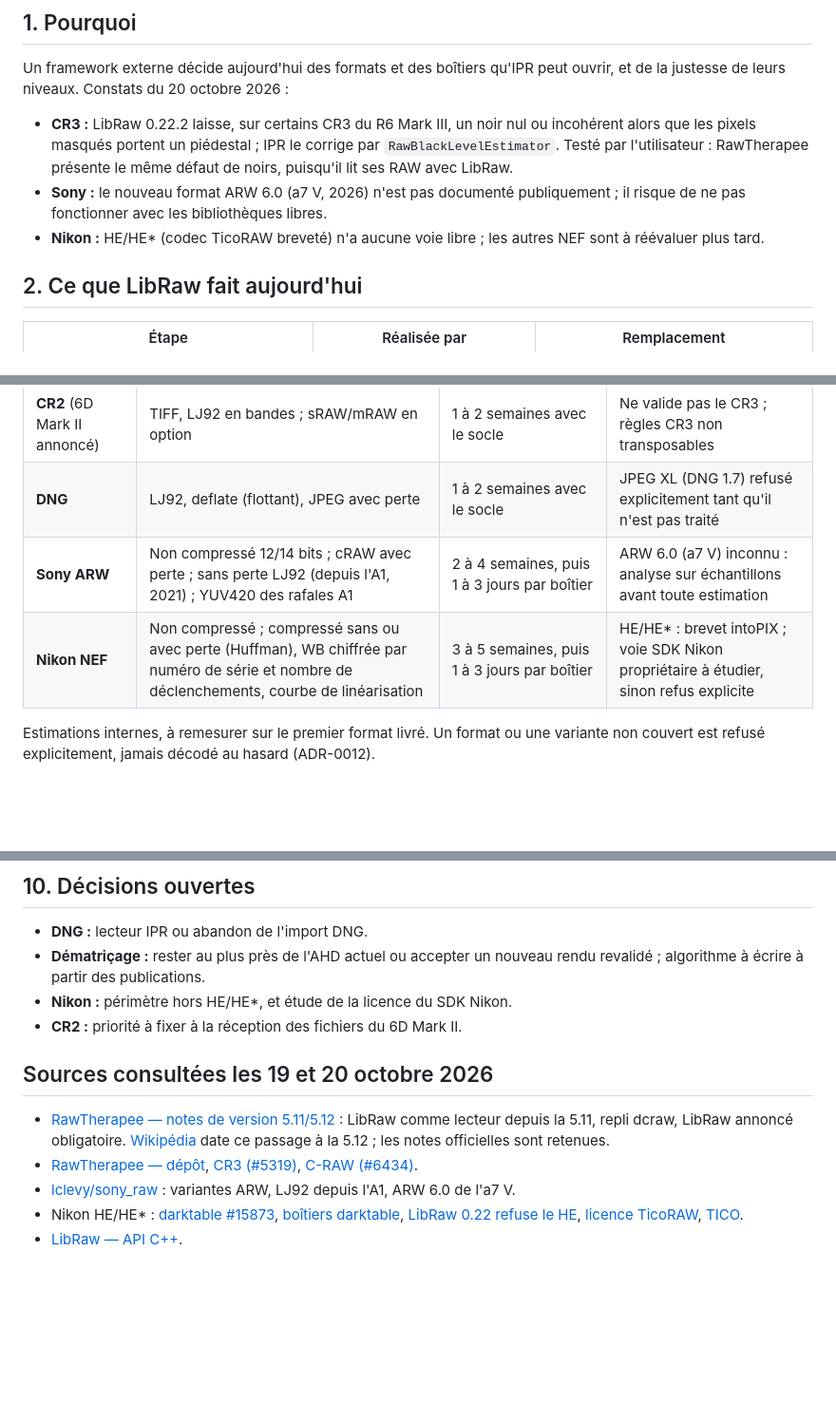
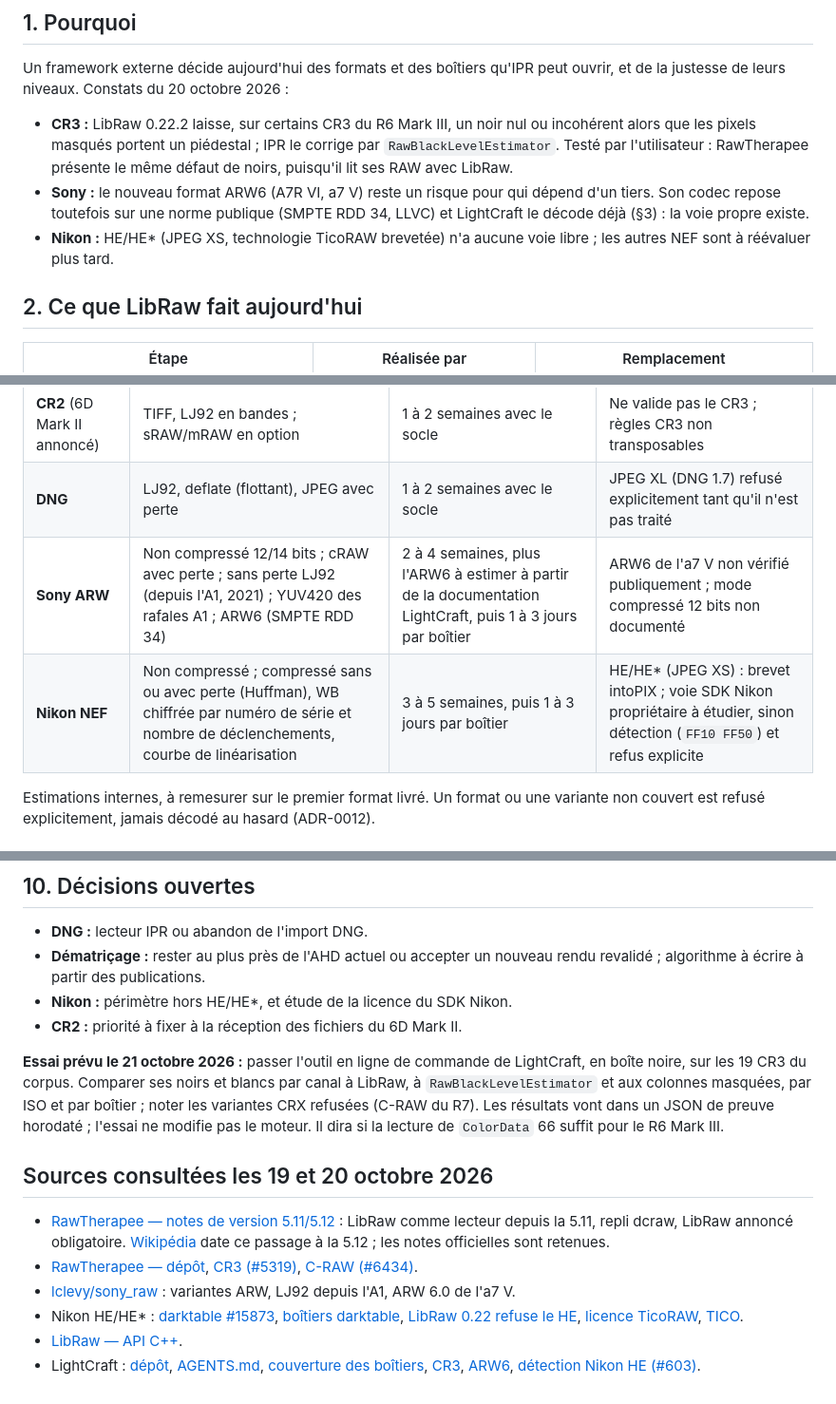
Before and after one commit to KimntexX/IPR, a Markdown page: docs/architecture/roadmap-decodeurs-raw.md, 3 parts joined by grey strips. Shown at 95% size. Rendered like a GitHub page; blank space fills up the shorter version.

```diff
--- a/docs/architecture/roadmap-decodeurs-raw.md
+++ b/docs/architecture/roadmap-decodeurs-raw.md
@@ -16,10 +16,11 @@ peut ouvrir, et de la justesse de leurs niveaux. Constats du 20 octobre 2026 :
   ou incohérent alors que les pixels masqués portent un piédestal ; IPR le
   corrige par `RawBlackLevelEstimator`. Testé par l'utilisateur : RawTherapee
   présente le même défaut de noirs, puisqu'il lit ses RAW avec LibRaw.
-- **Sony :** le nouveau format ARW 6.0 (a7 V, 2026) n'est pas documenté
-  publiquement ; il risque de ne pas fonctionner avec les bibliothèques libres.
-- **Nikon :** HE/HE\* (codec TicoRAW breveté) n'a aucune voie libre ; les
-  autres NEF sont à réévaluer plus tard.
+- **Sony :** le nouveau format ARW6 (A7R VI, a7 V) reste un risque pour qui
+  dépend d'un tiers. Son codec repose toutefois sur une norme publique
+  (SMPTE RDD 34, LLVC) et LightCraft le décode déjà (§3) : la voie propre existe.
+- **Nikon :** HE/HE\* (JPEG XS, technologie TicoRAW brevetée) n'a aucune voie
+  libre ; les autres NEF sont à réévaluer plus tard.
 
 ## 2. Ce que LibRaw fait aujourd'hui
 
@@ -62,8 +88,8 @@ GPLv3 : s'en inspirer, ne pas recopier, tant qu'IPR n'a pas choisi sa licence.
 | **CR3** (R6 Mark III, R7, puis R5) | ISO BMFF, CRX sans perte et C-RAW, données Canon par version de `ColorData` | Inclus dans 9 à 15 semaines avec dématriçage et validation | Le corpus de 19,5 à 53 Mo laisse supposer du C-RAW : à confirmer à l'inventaire |
 | **CR2** (6D Mark II annoncé) | TIFF, LJ92 en bandes ; sRAW/mRAW en option | 1 à 2 semaines avec le socle | Ne valide pas le CR3 ; règles CR3 non transposables |
 | **DNG** | LJ92, deflate (flottant), JPEG avec perte | 1 à 2 semaines avec le socle | JPEG XL (DNG 1.7) refusé explicitement tant qu'il n'est pas traité |
-| **Sony ARW** | Non compressé 12/14 bits ; cRAW avec perte ; sans perte LJ92 (depuis l'A1, 2021) ; YUV420 des rafales A1 | 2 à 4 semaines, puis 1 à 3 jours par boîtier | ARW 6.0 (a7 V) inconnu : analyse sur échantillons avant toute estimation |
-| **Nikon NEF** | Non compressé ; compressé sans ou avec perte (Huffman), WB chiffrée par numéro de série et nombre de déclenchements, courbe de linéarisation | 3 à 5 semaines, puis 1 à 3 jours par boîtier | HE/HE\* : brevet intoPIX ; voie SDK Nikon propriétaire à étudier, sinon refus explicite |
+| **Sony ARW** | Non compressé 12/14 bits ; cRAW avec perte ; sans perte LJ92 (depuis l'A1, 2021) ; YUV420 des rafales A1 ; ARW6 (SMPTE RDD 34) | 2 à 4 semaines, plus l'ARW6 à estimer à partir de la documentation LightCraft, puis 1 à 3 jours par boîtier | ARW6 de l'a7 V non vérifié publiquement ; mode compressé 12 bits non documenté |
+| **Nikon NEF** | Non compressé ; compressé sans ou avec perte (Huffman), WB chiffrée par numéro de série et nombre de déclenchements, courbe de linéarisation | 3 à 5 semaines, puis 1 à 3 jours par boîtier | HE/HE\* (JPEG XS) : brevet intoPIX ; voie SDK Nikon propriétaire à étudier, sinon détection (`FF10 FF50`) et refus explicite |
 
 Estimations internes, à remesurer sur le premier format livré. Un format
 ou une variante non couvert est refusé explicitement, jamais décodé au hasard
@@ -164,6 +191,13 @@ qui reste la référence pour le catalogue.
 - **Nikon :** périmètre hors HE/HE\*, et étude de la licence du SDK Nikon.
 - **CR2 :** priorité à fixer à la réception des fichiers du 6D Mark II.
 
+**Essai prévu le 21 octobre 2026 :** passer l'outil en ligne de commande de
+LightCraft, en boîte noire, sur les 19 CR3 du corpus. Comparer ses noirs et
+blancs par canal à LibRaw, à `RawBlackLevelEstimator` et aux colonnes masquées,
+par ISO et par boîtier ; noter les variantes CRX refusées (C-RAW du R7). Les
+résultats vont dans un JSON de preuve horodaté ; l'essai ne modifie pas le
+moteur. Il dira si la lecture de `ColorData` 66 suffit pour le R6 Mark III.
+
 ## Sources consultées les 19 et 20 octobre 2026
 
 - [RawTherapee — notes de version 5.11/5.12](https://rawtherapee.com/downloads/5.12/) :
@@ -180,3 +214,9 @@ qui reste la référence pour le catalogue.
   [licence TicoRAW](https://github.com/storytold/lightcraft/pull/603),
   [TICO](https://en.wikipedia.org/wiki/TICO_(codec)).
 - [LibRaw — API C++](https://www.libraw.org/docs/API-CXX.html).
+- LightCraft : [dépôt](https://github.com/storytold/lightcraft),
+  [AGENTS.md](https://github.com/storytold/lightcraft/blob/main/AGENTS.md),
+  [couverture des boîtiers](https://github.com/storytold/lightcraft/blob/main/docs/raw-parity.md),
+  [CR3](https://github.com/storytold/lightcraft/blob/main/docs/cr3.md),
+  [ARW6](https://github.com/storytold/lightcraft/blob/main/docs/arw6-compression.md),
+  [détection Nikon HE (#603)](https://github.com/storytold/lightcraft/pull/603).
```
Also changed, not shown: other parts of docs/architecture/roadmap-decodeurs-raw.md (+27 -1 lines), docs/decisions/ADR-0018-independance-decodage-raw-et-couche-image.md (+13 -7 lines).
